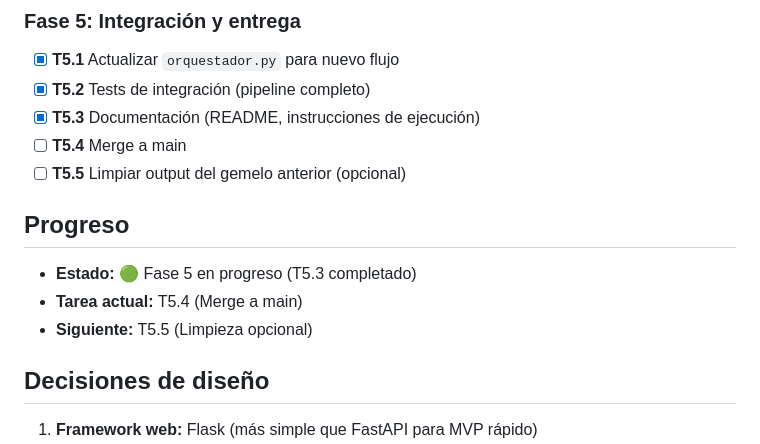
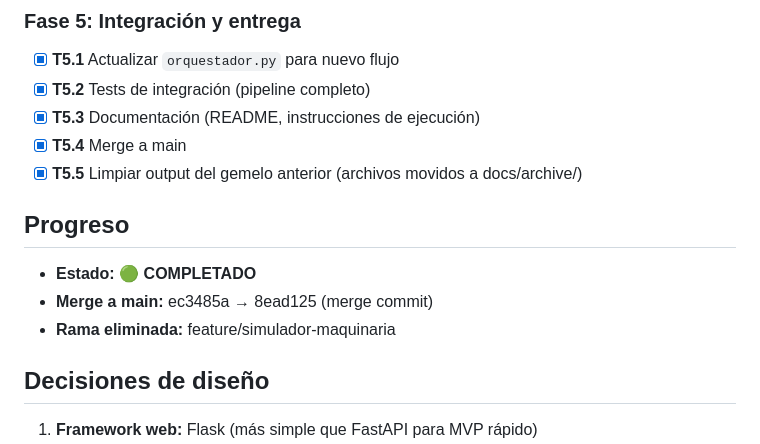
Before and after one commit to SoskaVD/Siemens-Spacewise, a Markdown page: odd/tasks/simulador-maquinaria.md, the part around the change. Drawn GitHub-style.

Commit message:
docs: mark simulator implementation as complete
All 5 phases completed:
- Phase 1: Setup and initial commits
- Phase 2: MATLAB simulation engine (110 machines, 8760h profiles)
- Phase 3: Flask backend API (28 tests passing)
- Phase 4: HTML frontend with Chart.js
- Phase 5: Integration tests, documentation, merge to main

Branch strategy: feature/simulador-maquinaria merged and deleted.
Only main branch remains active.

```diff
--- a/odd/tasks/simulador-maquinaria.md
+++ b/odd/tasks/simulador-maquinaria.md
@@ -71,13 +71,13 @@ Implementar un simulador completo de maquinaria industrial que genere perfiles d
 - [x] **T5.1** Actualizar `orquestador.py` para nuevo flujo
 - [x] **T5.2** Tests de integración (pipeline completo)
 - [x] **T5.3** Documentación (README, instrucciones de ejecución)
-- [ ] **T5.4** Merge a main
-- [ ] **T5.5** Limpiar output del gemelo anterior (opcional)
+- [x] **T5.4** Merge a main
+- [x] **T5.5** Limpiar output del gemelo anterior (archivos movidos a docs/archive/)
 
 ## Progreso
-- **Estado:** 🟢 Fase 5 en progreso (T5.3 completado)
-- **Tarea actual:** T5.4 (Merge a main)
-- **Siguiente:** T5.5 (Limpieza opcional)
+- **Estado:** 🟢 **COMPLETADO**
+- **Merge a main:** ec3485a → 8ead125 (merge commit)
+- **Rama eliminada:** feature/simulador-maquinaria
 
 ## Decisiones de diseño
 1. **Framework web:** Flask (más simple que FastAPI para MVP rápido)
```
